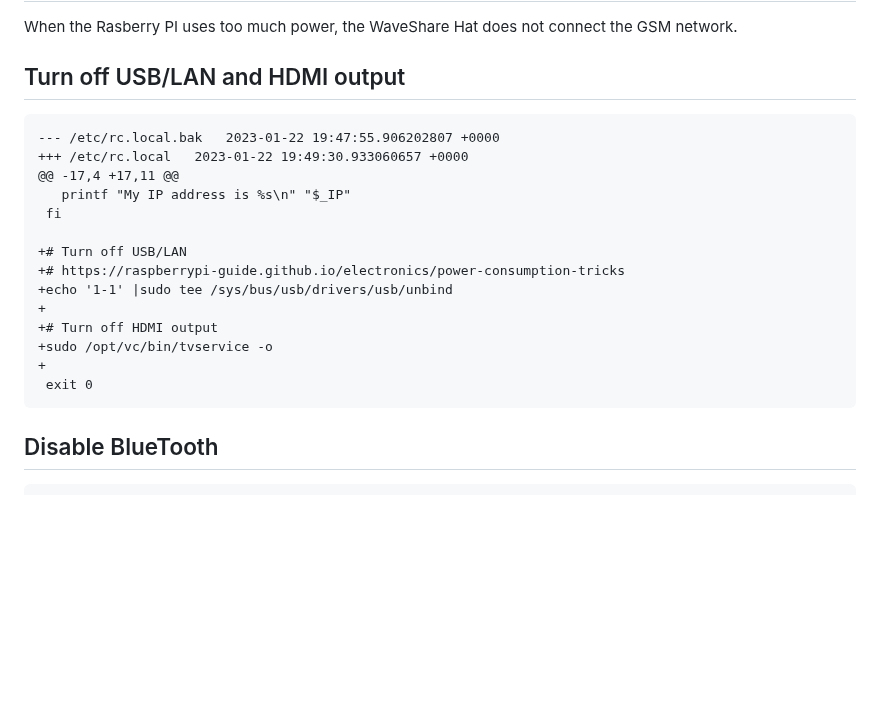
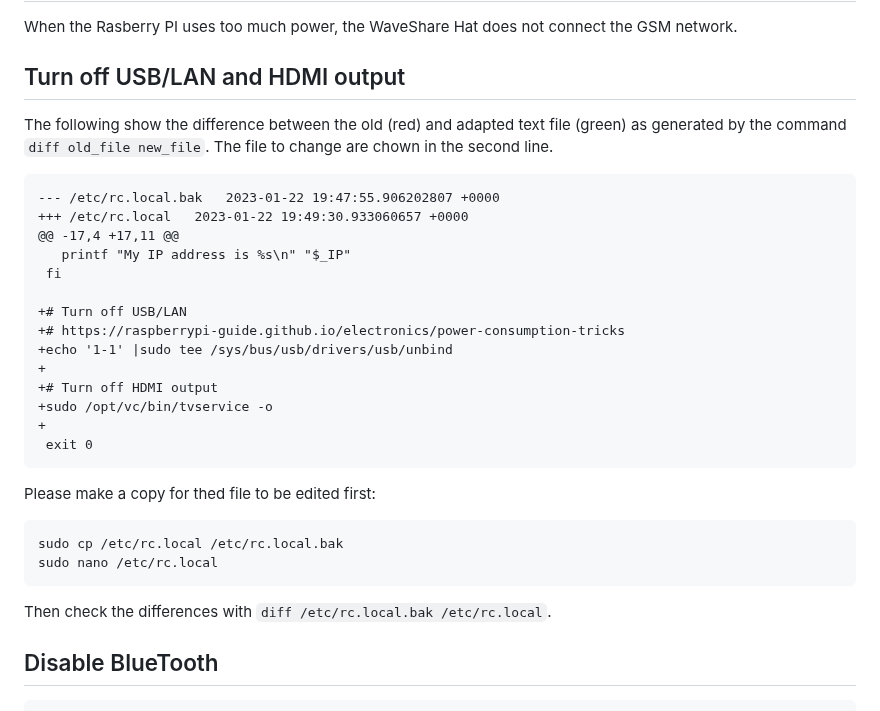
Before and after one commit to gher-uliege/drifter-raspberry-pi, a Markdown page: README.md, the part around the change. Rendered like a GitHub page; blank space fills up the shorter version.

````diff
--- a/README.md
+++ b/README.md
@@ -277,6 +277,9 @@ When the Rasberry PI uses too much power, the WaveShare Hat does not connect the
 
 ## Turn off USB/LAN and HDMI output
 
+The following show the difference between the old (red) and adapted text file (green) as generated by the command `diff old_file new_file`.
+The file to change are chown in the second line.
+
 ```diff
 --- /etc/rc.local.bak	2023-01-22 19:47:55.906202807 +0000
 +++ /etc/rc.local	2023-01-22 19:49:30.933060657 +0000
@@ -293,6 +296,16 @@ When the Rasberry PI uses too much power, the WaveShare Hat does not connect the
 +
  exit 0
 ```
+
+Please make a copy for thed file to be edited first:
+
+```bash
+sudo cp /etc/rc.local /etc/rc.local.bak
+sudo nano /etc/rc.local
+```
+
+Then check the differences with `diff /etc/rc.local.bak /etc/rc.local`.
+
 
 
 ## Disable BlueTooth
````
